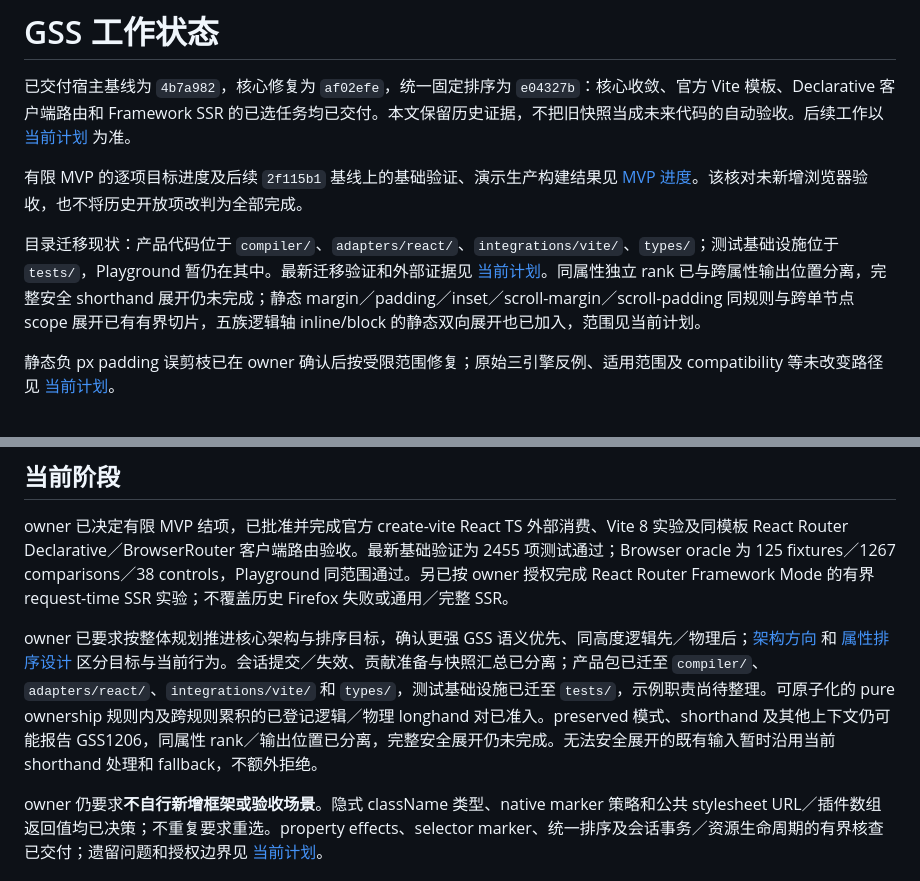
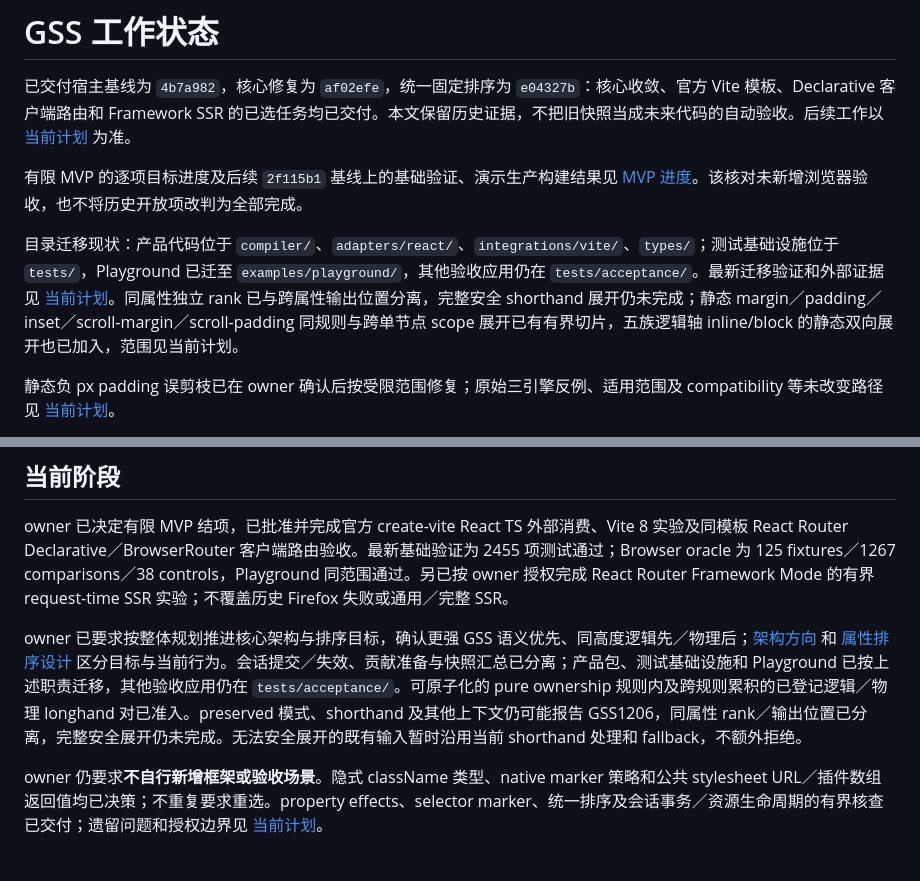
Before and after one commit to Gogo-Bytes/GSS-l, a Markdown page: docs/STATUS.md, 2 parts joined by grey strips. GitHub-like rendering.

```diff
--- a/docs/STATUS.md
+++ b/docs/STATUS.md
@@ -5,7 +5,7 @@
 有限 MVP 的逐项目标进度及后续 `2f115b1` 基线上的基础验证、演示生产构建结果见 [MVP 进度](MVP-PROGRESS.md)。该核对未新增浏览器验收，也不将历史开放项改判为全部完成。
 
 
-目录迁移现状：产品代码位于 `compiler/`、`adapters/react/`、`integrations/vite/`、`types/`；测试基础设施位于 `tests/`，Playground 暂仍在其中。最新迁移验证和外部证据见 [当前计划](NEXT-STAGE.md)。同属性独立 rank 已与跨属性输出位置分离，完整安全 shorthand 展开仍未完成；静态 margin／padding／inset／scroll-margin／scroll-padding 同规则与跨单节点 scope 展开已有有界切片，五族逻辑轴 inline/block 的静态双向展开也已加入，范围见当前计划。
+目录迁移现状：产品代码位于 `compiler/`、`adapters/react/`、`integrations/vite/`、`types/`；测试基础设施位于 `tests/`，Playground 已迁至 `examples/playground/`，其他验收应用仍在 `tests/acceptance/`。最新迁移验证和外部证据见 [当前计划](NEXT-STAGE.md)。同属性独立 rank 已与跨属性输出位置分离，完整安全 shorthand 展开仍未完成；静态 margin／padding／inset／scroll-margin／scroll-padding 同规则与跨单节点 scope 展开已有有界切片，五族逻辑轴 inline/block 的静态双向展开也已加入，范围见当前计划。
 
 静态负 px padding 误剪枝已在 owner 确认后按受限范围修复；原始三引擎反例、适用范围及 compatibility 等未改变路径见 [当前计划](NEXT-STAGE.md)。
 
@@ -97,7 +97,7 @@ Ownership 路径匹配已从 background 特例中移出，关系规划与语义
 
 owner 已决定有限 MVP 结项，已批准并完成官方 create-vite React TS 外部消费、Vite 8 实验及同模板 React Router Declarative／BrowserRouter 客户端路由验收。最新基础验证为 2455 项测试通过；Browser oracle 为 125 fixtures／1267 comparisons／38 controls，Playground 同范围通过。另已按 owner 授权完成 React Router Framework Mode 的有界 request-time SSR 实验；不覆盖历史 Firefox 失败或通用／完整 SSR。
 
-owner 已要求按整体规划推进核心架构与排序目标，确认更强 GSS 语义优先、同高度逻辑先／物理后；[架构方向](ARCHITECTURE-DIRECTION.md) 和 [属性排序设计](PROPERTY-ORDER-DESIGN.md) 区分目标与当前行为。会话提交／失效、贡献准备与快照汇总已分离；产品包已迁至 `compiler/`、`adapters/react/`、`integrations/vite/` 和 `types/`，测试基础设施已迁至 `tests/`，示例职责尚待整理。可原子化的 pure ownership 规则内及跨规则累积的已登记逻辑／物理 longhand 对已准入。preserved 模式、shorthand 及其他上下文仍可能报告 GSS1206，同属性 rank／输出位置已分离，完整安全展开仍未完成。无法安全展开的既有输入暂时沿用当前 shorthand 处理和 fallback，不额外拒绝。
+owner 已要求按整体规划推进核心架构与排序目标，确认更强 GSS 语义优先、同高度逻辑先／物理后；[架构方向](ARCHITECTURE-DIRECTION.md) 和 [属性排序设计](PROPERTY-ORDER-DESIGN.md) 区分目标与当前行为。会话提交／失效、贡献准备与快照汇总已分离；产品包、测试基础设施和 Playground 已按上述职责迁移，其他验收应用仍在 `tests/acceptance/`。可原子化的 pure ownership 规则内及跨规则累积的已登记逻辑／物理 longhand 对已准入。preserved 模式、shorthand 及其他上下文仍可能报告 GSS1206，同属性 rank／输出位置已分离，完整安全展开仍未完成。无法安全展开的既有输入暂时沿用当前 shorthand 处理和 fallback，不额外拒绝。
 
 owner 仍要求**不自行新增框架或验收场景**。隐式 className 类型、native marker 策略和公共 stylesheet URL／插件数组返回值均已决策；不重复要求重选。property effects、selector marker、统一排序及会话事务／资源生命周期的有界核查已交付；遗留问题和授权边界见 [当前计划](NEXT-STAGE.md)。
 
```
Also changed, not shown: docs/ARCHITECTURE-DIRECTION.md (+2 -2 lines).
